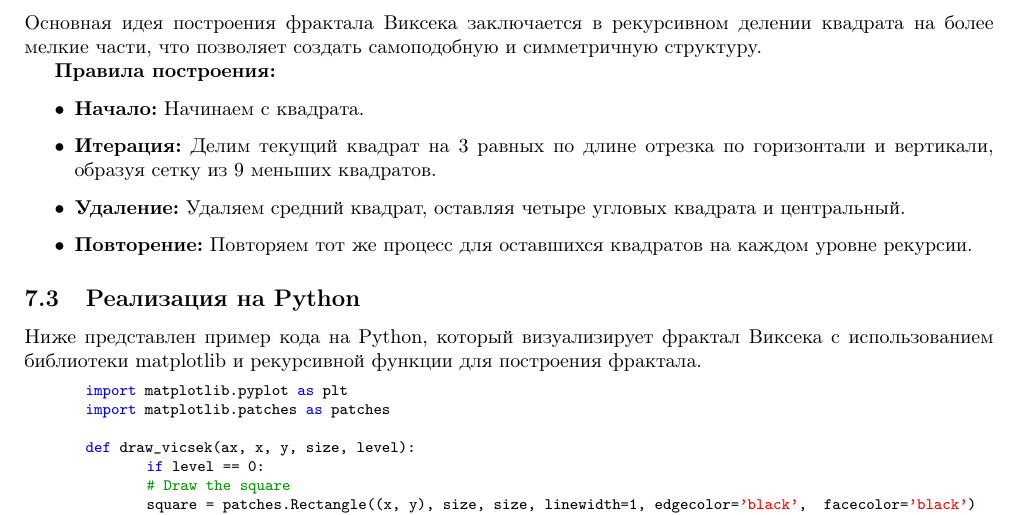
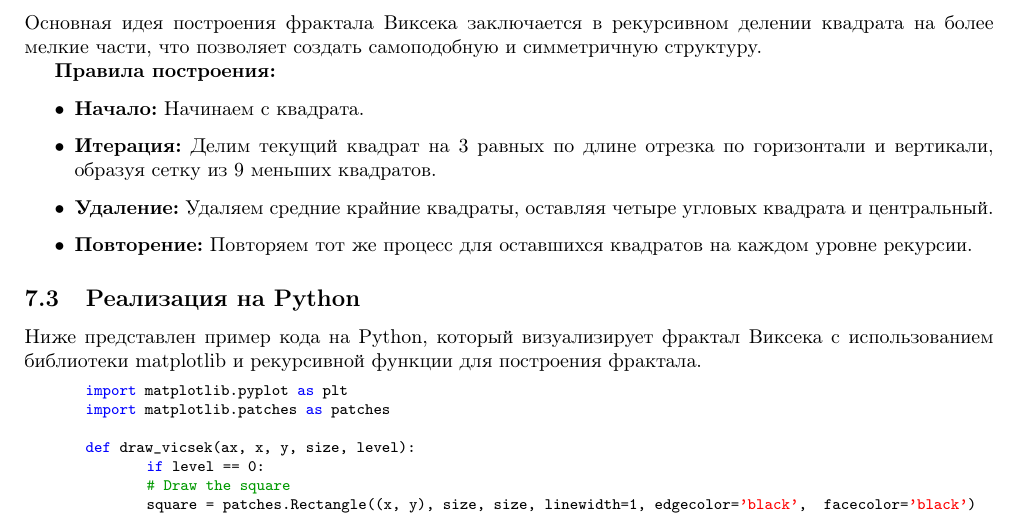
Before and after one commit to zevtos/tfkp_lab, a LaTeX document (document.tex): part of page 9 of 14, cut so that both start at the same text. Compiled offline with pdfLaTeX.

Commit message:
Add files via upload

```diff
--- a/document.tex
+++ b/document.tex
@@ -258,7 +258,7 @@
 	\begin{itemize}
 		\item \textbf{Начало:} Начинаем с квадрата.
 		\item \textbf{Итерация:} Делим текущий квадрат на 3 равных по длине отрезка по горизонтали и вертикали, образуя сетку из 9 меньших квадратов.
-		\item \textbf{Удаление:} Удаляем средний квадрат, оставляя четыре угловых квадрата и центральный.
+		\item \textbf{Удаление:} Удаляем средние крайние квадраты, оставляя четыре угловых квадрата и центральный.
 		\item \textbf{Повторение:} Повторяем тот же процесс для оставшихся квадратов на каждом уровне рекурсии.
 	\end{itemize}
 
```
Also changed, not shown: 3 other files.
